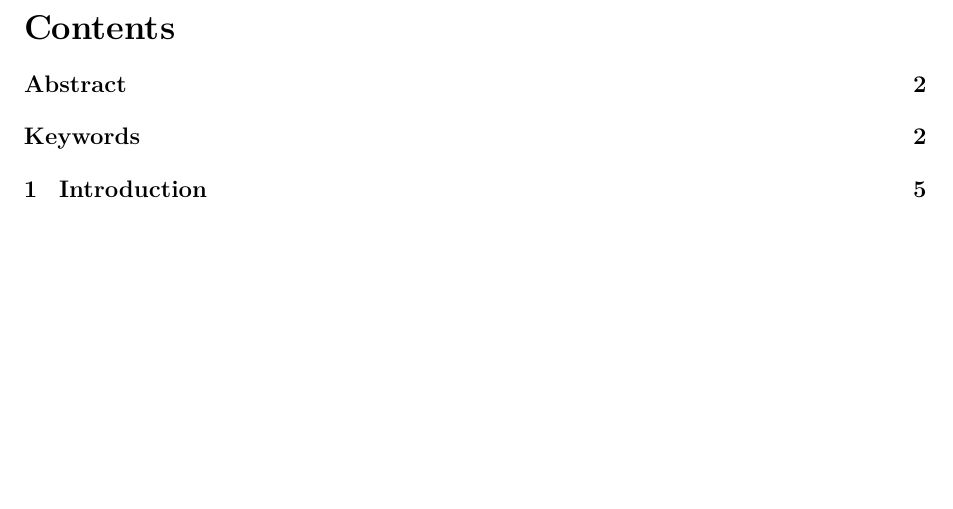
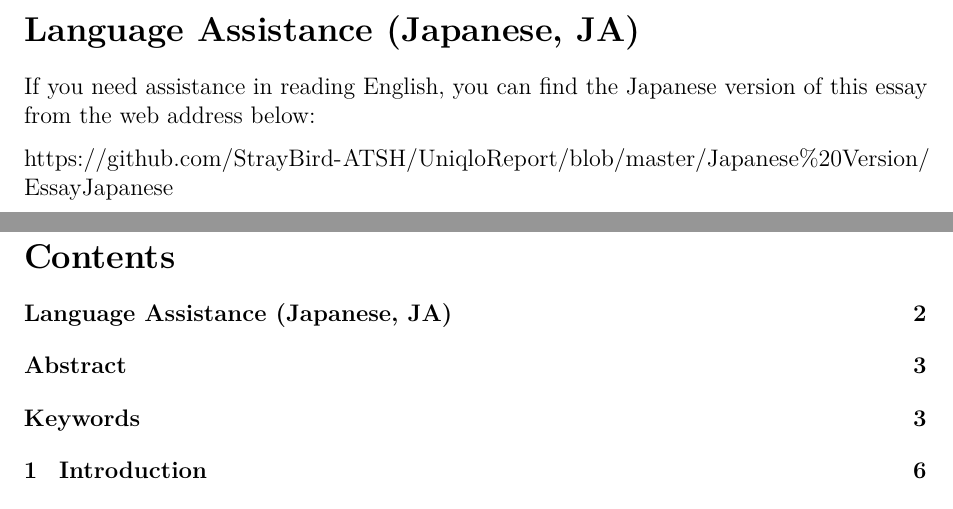
Before and after one commit to StrayBird-ATSH/UniqloReport, a LaTeX document (English Version/EnglishReportForUniqlo.tex): part of page 3 of 28 before the commit and two parts of pages 2 and 4 of 29 after it, the two joined at a grey line, cut at the place of the change, the shorter picture padded with empty space. Compiled offline with pdfLaTeX.

Commit message:
Add Japanese Version

```diff
--- a/English Version/EnglishReportForUniqlo.tex
+++ b/English Version/EnglishReportForUniqlo.tex
@@ -86,6 +86,18 @@
 
 \newpage
 
+\hypertarget{language-assistance-japanese-ja}{%
+\section*{Language Assistance (Japanese,
+JA)}\label{language-assistance-japanese-ja}}
+\addcontentsline{toc}{section}{Language Assistance (Japanese, JA)}
+
+If you need assistance in reading English, you can find the Japanese
+version of this essay from the web address below:
+
+\url{https://github.com/StrayBird-ATSH/UniqloReport/blob/master/Japanese\%20Version/EssayJapanese}
+
+\newpage
+
 \LARGE
 
 \begin{center}
```
Also changed, not shown: English Version/EnglishReportForUniqlo.md (+6 -0 lines), English Version/EnglishReportForUniqlo.pdf, 1 other file.
